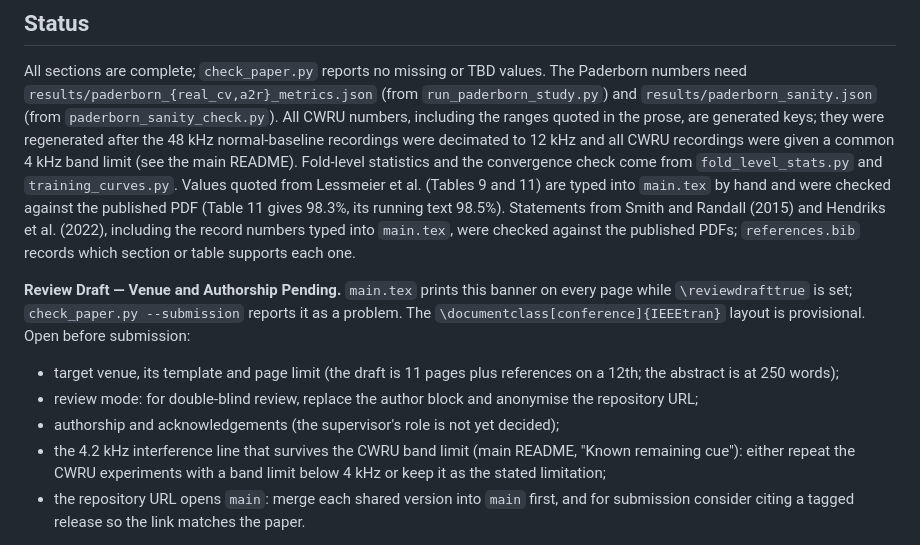
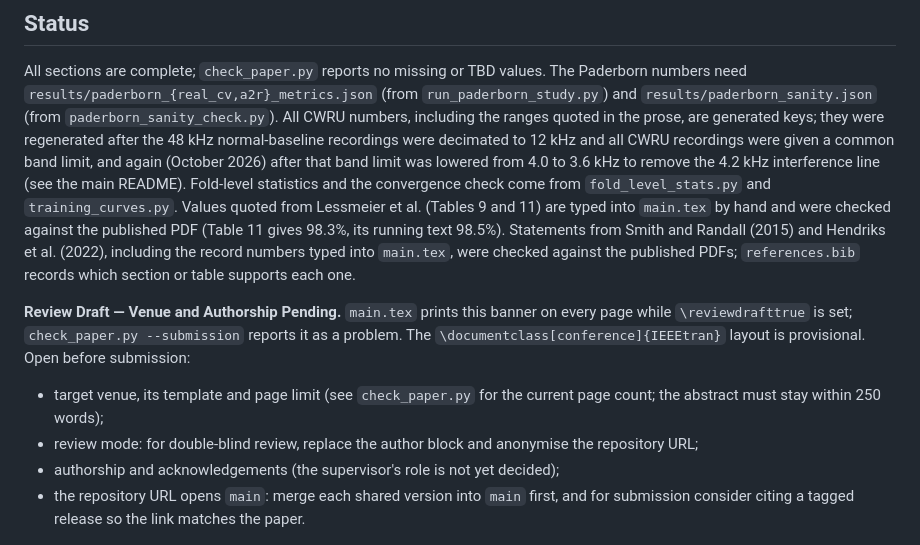
Before and after one commit to Vaibhav8075/-Physics-Augmented-1D-CNN, a Markdown page: paper/README.md, the part around the change. Drawn GitHub-style.

Commit message:
docs(paper): add revision notes for the CWRU re-run

```diff
--- a/paper/README.md
+++ b/paper/README.md
@@ -29,8 +29,9 @@ Paderborn numbers need `results/paderborn_{real_cv,a2r}_metrics.json` (from
 `run_paderborn_study.py`) and `results/paderborn_sanity.json` (from
 `paderborn_sanity_check.py`). All CWRU numbers, including the ranges quoted in the prose,
 are generated keys; they were regenerated after the 48 kHz normal-baseline recordings were
-decimated to 12 kHz and all CWRU recordings were given a common 4 kHz band limit (see the main
-README). Fold-level statistics and the convergence check come from `fold_level_stats.py` and
+decimated to 12 kHz and all CWRU recordings were given a common band limit, and again (October
+2026) after that band limit was lowered from 4.0 to 3.6 kHz to remove the 4.2 kHz interference
+line (see the main README). Fold-level statistics and the convergence check come from `fold_level_stats.py` and
 `training_curves.py`. Values quoted from Lessmeier et al. (Tables 9
 and 11) are typed into `main.tex` by hand and were checked against the published PDF
 (Table 11 gives 98.3%, its running text 98.5%). Statements from Smith and Randall (2015) and
@@ -41,13 +42,10 @@ the published PDFs; `references.bib` records which section or table supports eac
 while `\reviewdrafttrue` is set; `check_paper.py --submission` reports it as a problem. The
 `\documentclass[conference]{IEEEtran}` layout is provisional. Open before submission:
 
-- target venue, its template and page limit (the draft is 11 pages plus references on a 12th;
-  the abstract is at 250 words);
+- target venue, its template and page limit (see `check_paper.py` for the current page count;
+  the abstract must stay within 250 words);
 - review mode: for double-blind review, replace the author block and anonymise the repository URL;
 - authorship and acknowledgements (the supervisor's role is not yet decided);
-- the 4.2 kHz interference line that survives the CWRU band limit (main README, "Known remaining
-  cue"): either repeat the CWRU experiments with a band limit below 4 kHz or keep it as the
-  stated limitation;
 - the repository URL opens `main`: merge each shared version into `main` first, and for
   submission consider citing a tagged release so the link matches the paper.
 
```
Also changed, not shown: paper/review/REVISIONS_2026-10-17.md (added, +42 -0 lines).
